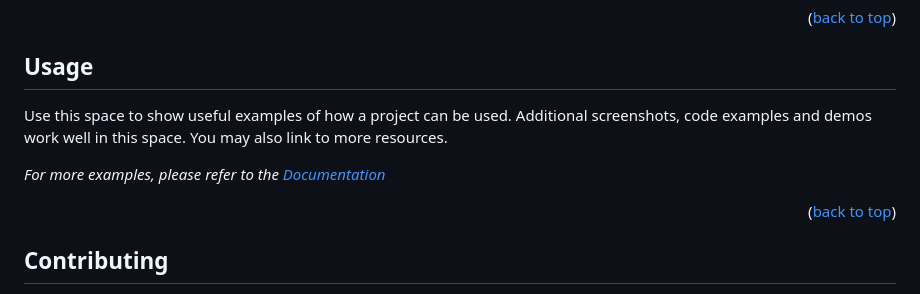
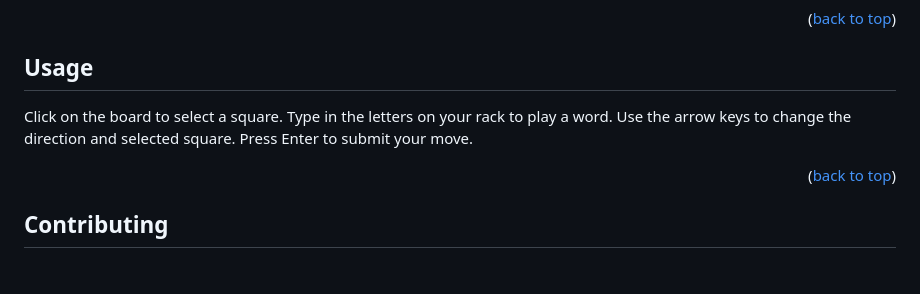
Before and after one commit to BenjaminHGong/thinkkle, a Markdown page: README.md, the part around one of its changes. GitHub-like rendering; blank space fills up the shorter version.

```diff
--- a/README.md
+++ b/README.md
@@ -140,9 +140,7 @@ open your browser and go to:
 <!-- USAGE EXAMPLES -->
 ## Usage
 
-Use this space to show useful examples of how a project can be used. Additional screenshots, code examples and demos work well in this space. You may also link to more resources.
-
-_For more examples, please refer to the [Documentation](https://example.com)_
+Click on the board to select a square. Type in the letters on your rack to play a word. Use the arrow keys to change the direction and selected square. Press Enter to submit your move.
 
 <p align="right">(<a href="#readme-top">back to top</a>)</p>
 
```
Also changed, not shown: other parts of README.md (+1 -1 lines).
